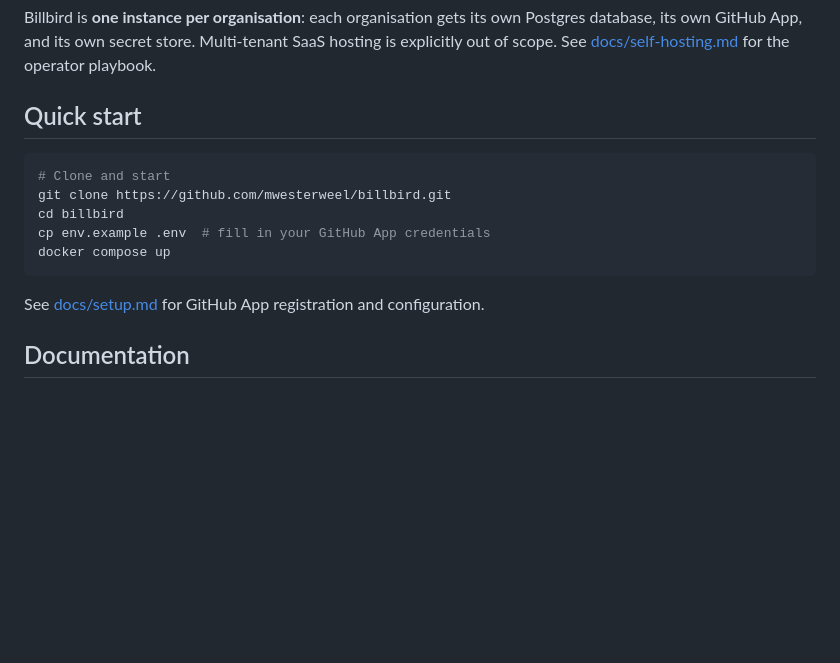
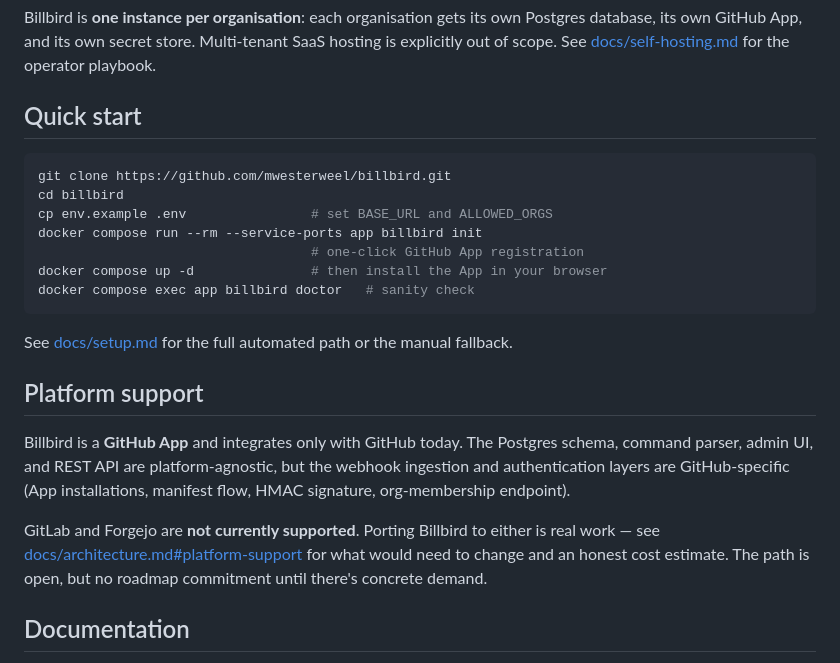
Before and after one commit to MWest2020/Billbird, a Markdown page: README.md, the part around the change. GitHub-like rendering; blank space fills up the shorter version.

````diff
--- a/README.md
+++ b/README.md
@@ -50,14 +50,22 @@ Billbird is **one instance per organisation**: each organisation gets its own Po
 ## Quick start
 
 ```bash
-# Clone and start
 git clone https://github.com/mwesterweel/billbird.git
 cd billbird
-cp env.example .env  # fill in your GitHub App credentials
-docker compose up
+cp env.example .env                # set BASE_URL and ALLOWED_ORGS
+docker compose run --rm --service-ports app billbird init
+                                   # one-click GitHub App registration
+docker compose up -d               # then install the App in your browser
+docker compose exec app billbird doctor   # sanity check
 ```
 
-See [docs/setup.md](docs/setup.md) for GitHub App registration and configuration.
+See [docs/setup.md](docs/setup.md) for the full automated path or the manual fallback.
+
+## Platform support
+
+Billbird is a **GitHub App** and integrates only with GitHub today. The Postgres schema, command parser, admin UI, and REST API are platform-agnostic, but the webhook ingestion and authentication layers are GitHub-specific (App installations, manifest flow, HMAC signature, org-membership endpoint).
+
+GitLab and Forgejo are **not currently supported**. Porting Billbird to either is real work — see [docs/architecture.md#platform-support](docs/architecture.md#platform-support) for what would need to change and an honest cost estimate. The path is open, but no roadmap commitment until there's concrete demand.
 
 ## Documentation
 
````
Also changed, not shown: docs/architecture.md (+45 -0 lines).
